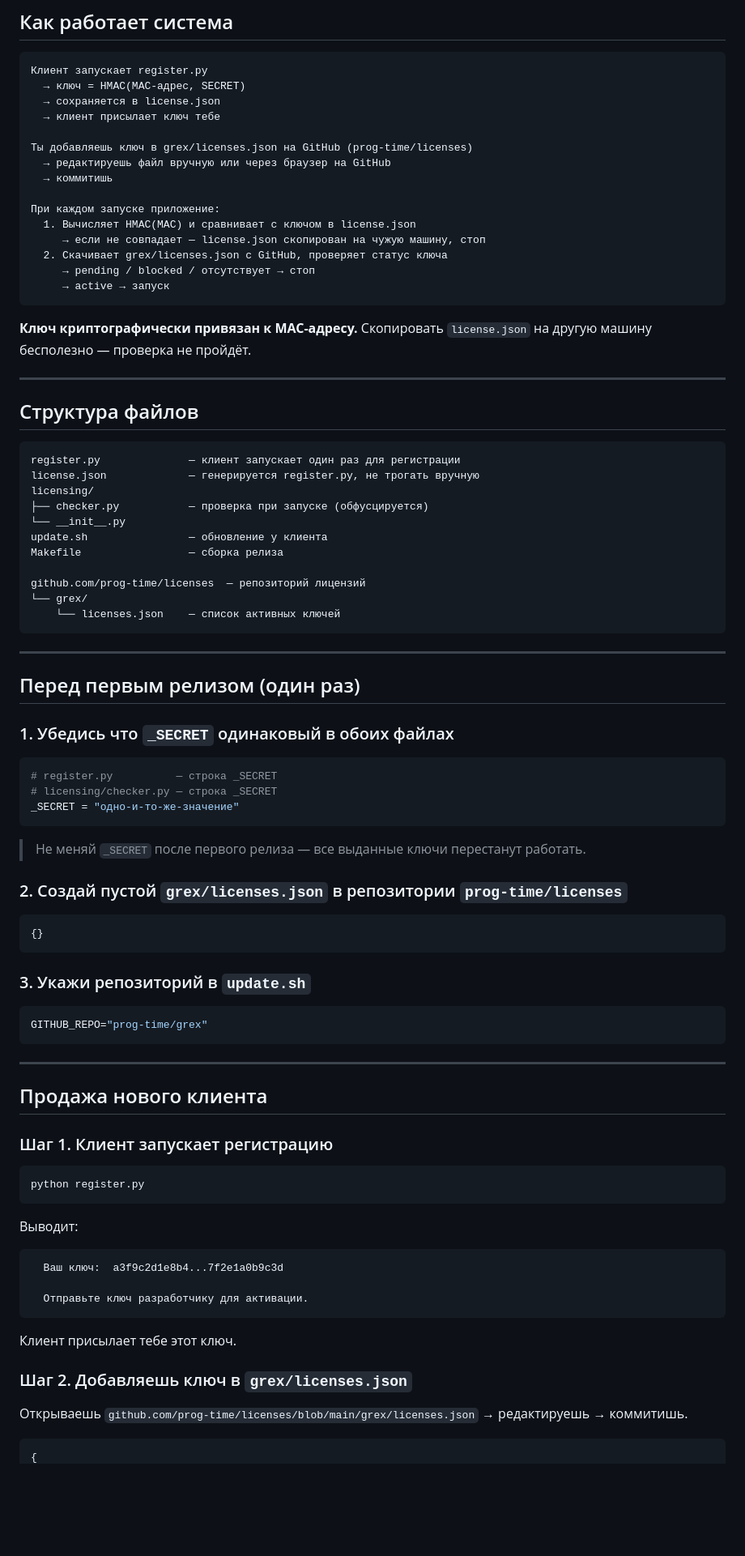
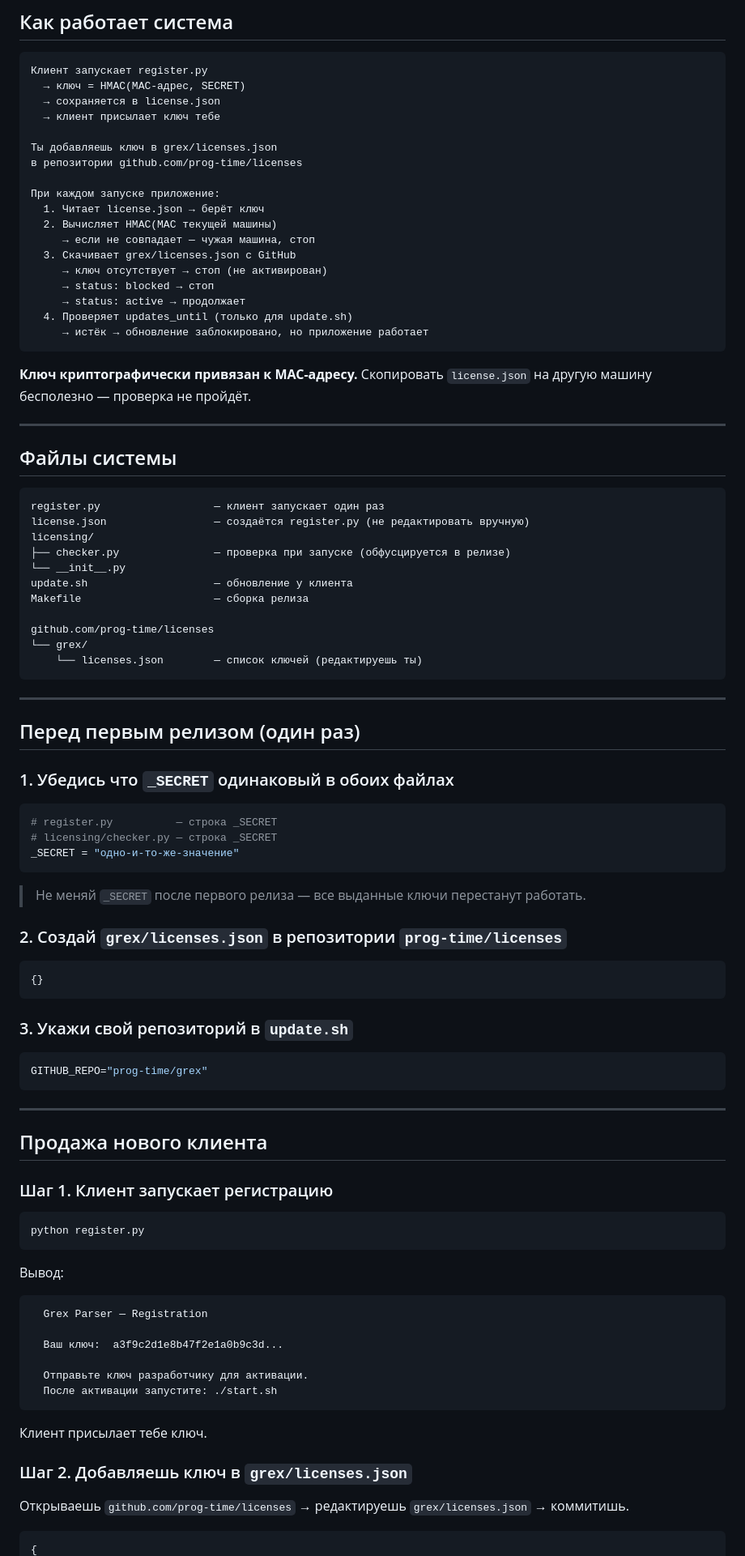
Before and after one commit to prog-time/grex, a Markdown page: docs/licensing-and-distribution.md, the part around one of its changes. Shown at 81% size. Rendered like a GitHub page; blank space fills up the shorter version.

````diff
--- a/docs/licensing-and-distribution.md
+++ b/docs/licensing-and-distribution.md
@@ -12,36 +12,39 @@
   → сохраняется в license.json
   → клиент присылает ключ тебе
 
-Ты добавляешь ключ в grex/licenses.json на GitHub (prog-time/licenses)
-  → редактируешь файл вручную или через браузер на GitHub
-  → коммитишь
+Ты добавляешь ключ в grex/licenses.json
+в репозитории github.com/prog-time/licenses
 
 При каждом запуске приложение:
-  1. Вычисляет HMAC(MAC) и сравнивает с ключом в license.json
-     → если не совпадает — license.json скопирован на чужую машину, стоп
-  2. Скачивает grex/licenses.json с GitHub, проверяет статус ключа
-     → pending / blocked / отсутствует → стоп
-     → active → запуск
+  1. Читает license.json → берёт ключ
+  2. Вычисляет HMAC(MAC текущей машины)
+     → если не совпадает — чужая машина, стоп
+  3. Скачивает grex/licenses.json с GitHub
+     → ключ отсутствует → стоп (не активирован)
+     → status: blocked → стоп
+     → status: active → продолжает
+  4. Проверяет updates_until (только для update.sh)
+     → истёк → обновление заблокировано, но приложение работает
 ```
 
 **Ключ криптографически привязан к MAC-адресу.** Скопировать `license.json` на другую машину бесполезно — проверка не пройдёт.
 
 ---
 
-## Структура файлов
+## Файлы системы
 
 ```
-register.py              — клиент запускает один раз для регистрации
-license.json             — генерируется register.py, не трогать вручную
+register.py                  — клиент запускает один раз
+license.json                 — создаётся register.py (не редактировать вручную)
 licensing/
-├── checker.py           — проверка при запуске (обфусцируется)
+├── checker.py               — проверка при запуске (обфусцируется в релизе)
 └── __init__.py
-update.sh                — обновление у клиента
-Makefile                 — сборка релиза
+update.sh                    — обновление у клиента
+Makefile                     — сборка релиза
 
-github.com/prog-time/licenses  — репозиторий лицензий
+github.com/prog-time/licenses
 └── grex/
-    └── licenses.json    — список активных ключей
+    └── licenses.json        — список ключей (редактируешь ты)
 ```
 
 ---
@@ -58,13 +61,13 @@ _SECRET = "одно-и-то-же-значение"
 
 > Не меняй `_SECRET` после первого релиза — все выданные ключи перестанут работать.
 
-### 2. Создай пустой `grex/licenses.json` в репозитории `prog-time/licenses`
+### 2. Создай `grex/licenses.json` в репозитории `prog-time/licenses`
 
 ```json
 {}
 ```
 
-### 3. Укажи репозиторий в `update.sh`
+### 3. Укажи свой репозиторий в `update.sh`
 
 ```bash
 GITHUB_REPO="prog-time/grex"
@@ -80,18 +83,21 @@ GITHUB_REPO="prog-time/grex"
 python register.py
 ```
 
-Выводит:
+Вывод:
 ```
-  Ваш ключ:  a3f9c2d1e8b4...7f2e1a0b9c3d
+  Grex Parser — Registration
+
+  Ваш ключ:  a3f9c2d1e8b47f2e1a0b9c3d...
 
   Отправьте ключ разработчику для активации.
+  После активации запустите: ./start.sh
 ```
 
-Клиент присылает тебе этот ключ.
+Клиент присылает тебе ключ.
 
 ### Шаг 2. Добавляешь ключ в `grex/licenses.json`
 
-Открываешь `github.com/prog-time/licenses/blob/main/grex/licenses.json` → редактируешь → коммитишь.
+Открываешь `github.com/prog-time/licenses` → редактируешь `grex/licenses.json` → коммитишь.
 
 ```json
 {
````
Also changed, not shown: other parts of docs/licensing-and-distribution.md (+38 -21 lines), docs/getting-started.md (+140 -202 lines).
